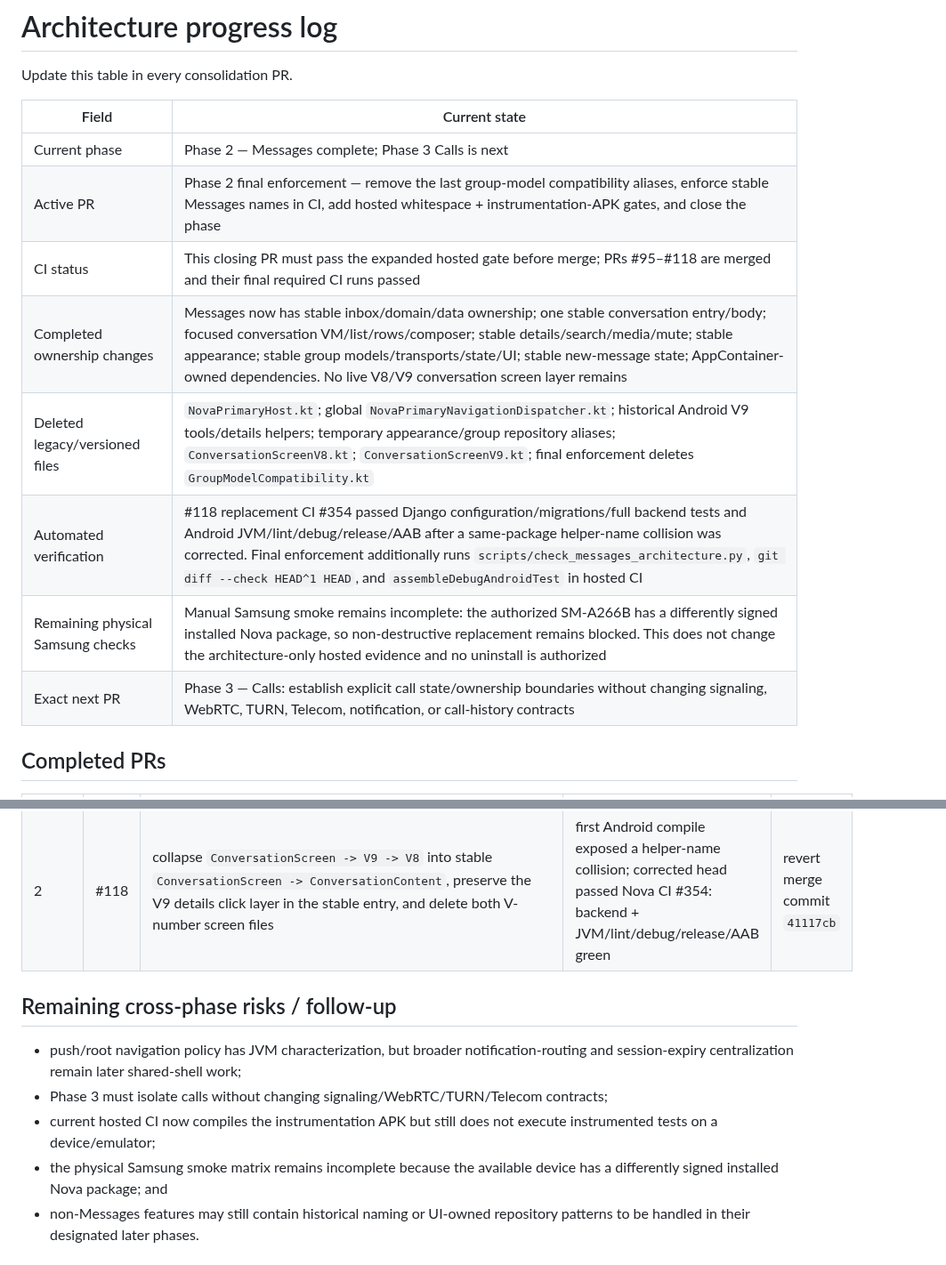
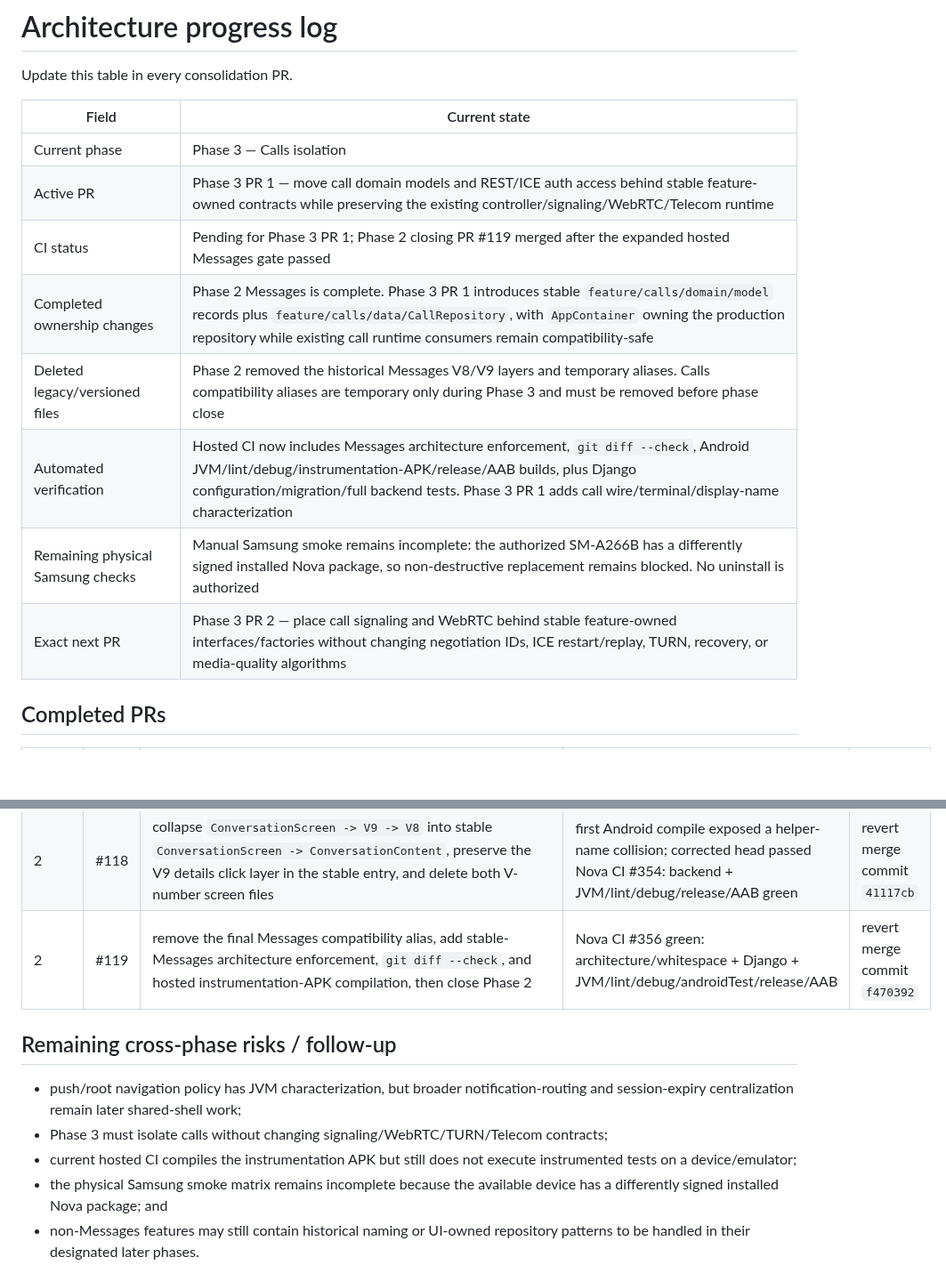
Before and after one commit to omarkhair-labs/nova, a Markdown page: docs/architecture/PROGRESS.md, 2 parts joined by grey strips. Shown at 89% size. Rendered like a GitHub page; blank space fills up the shorter version.

Commit message:
Phase 3: record call domain/data ownership slice

```diff
--- a/docs/architecture/PROGRESS.md
+++ b/docs/architecture/PROGRESS.md
@@ -4,14 +4,14 @@ Update this table in every consolidation PR.
 
 | Field | Current state |
 |---|---|
-| Current phase | Phase 2 — Messages complete; Phase 3 Calls is next |
-| Active PR | Phase 2 final enforcement — remove the last group-model compatibility aliases, enforce stable Messages names in CI, add hosted whitespace + instrumentation-APK gates, and close the phase |
-| CI status | This closing PR must pass the expanded hosted gate before merge; PRs #95–#118 are merged and their final required CI runs passed |
-| Completed ownership changes | Messages now has stable inbox/domain/data ownership; one stable conversation entry/body; focused conversation VM/list/rows/composer; stable details/search/media/mute; stable appearance; stable group models/transports/state/UI; stable new-message state; AppContainer-owned dependencies. No live V8/V9 conversation screen layer remains |
-| Deleted legacy/versioned files | `NovaPrimaryHost.kt`; global `NovaPrimaryNavigationDispatcher.kt`; historical Android V9 tools/details helpers; temporary appearance/group repository aliases; `ConversationScreenV8.kt`; `ConversationScreenV9.kt`; final enforcement deletes `GroupModelCompatibility.kt` |
-| Automated verification | #118 replacement CI #354 passed Django configuration/migrations/full backend tests and Android JVM/lint/debug/release/AAB after a same-package helper-name collision was corrected. Final enforcement additionally runs `scripts/check_messages_architecture.py`, `git diff --check HEAD^1 HEAD`, and `assembleDebugAndroidTest` in hosted CI |
-| Remaining physical Samsung checks | Manual Samsung smoke remains incomplete: the authorized SM-A266B has a differently signed installed Nova package, so non-destructive replacement remains blocked. This does not change the architecture-only hosted evidence and no uninstall is authorized |
-| Exact next PR | Phase 3 — Calls: establish explicit call state/ownership boundaries without changing signaling, WebRTC, TURN, Telecom, notification, or call-history contracts |
+| Current phase | Phase 3 — Calls isolation |
+| Active PR | Phase 3 PR 1 — move call domain models and REST/ICE auth access behind stable feature-owned contracts while preserving the existing controller/signaling/WebRTC/Telecom runtime |
+| CI status | Pending for Phase 3 PR 1; Phase 2 closing PR #119 merged after the expanded hosted Messages gate passed |
+| Completed ownership changes | Phase 2 Messages is complete. Phase 3 PR 1 introduces stable `feature/calls/domain/model` records plus `feature/calls/data/CallRepository`, with `AppContainer` owning the production repository while existing call runtime consumers remain compatibility-safe |
+| Deleted legacy/versioned files | Phase 2 removed the historical Messages V8/V9 layers and temporary aliases. Calls compatibility aliases are temporary only during Phase 3 and must be removed before phase close |
+| Automated verification | Hosted CI now includes Messages architecture enforcement, `git diff --check`, Android JVM/lint/debug/instrumentation-APK/release/AAB builds, plus Django configuration/migration/full backend tests. Phase 3 PR 1 adds call wire/terminal/display-name characterization |
+| Remaining physical Samsung checks | Manual Samsung smoke remains incomplete: the authorized SM-A266B has a differently signed installed Nova package, so non-destructive replacement remains blocked. No uninstall is authorized |
+| Exact next PR | Phase 3 PR 2 — place call signaling and WebRTC behind stable feature-owned interfaces/factories without changing negotiation IDs, ICE restart/replay, TURN, recovery, or media-quality algorithms |
 
 ## Completed PRs
 
@@ -41,11 +41,12 @@ Update this table in every consolidation PR.
 | 2 | #116 | move add-members/new-group people search, selection, submission and terminal effects into stable group state owners; add AppContainer-owned group people lookup; delete historical group repository aliases | Blacksmith backend and Android jobs green; group picker JVM characterization plus lint/debug/release/AAB green | revert merge commit `31b485b` |
 | 2 | #117 | move new-message people search/open-conversation async orchestration and terminal effects into dialog-scoped `NewMessageViewModel` using AppContainer-owned dependencies | Blacksmith backend and Android jobs green; new-message JVM characterization plus lint/debug/release/AAB green | revert merge commit `a5e1670` |
 | 2 | #118 | collapse `ConversationScreen -> V9 -> V8` into stable `ConversationScreen -> ConversationContent`, preserve the V9 details click layer in the stable entry, and delete both V-number screen files | first Android compile exposed a helper-name collision; corrected head passed Nova CI #354: backend + JVM/lint/debug/release/AAB green | revert merge commit `41117cb` |
+| 2 | #119 | remove the final Messages compatibility alias, add stable-Messages architecture enforcement, `git diff --check`, and hosted instrumentation-APK compilation, then close Phase 2 | Nova CI #356 green: architecture/whitespace + Django + JVM/lint/debug/androidTest/release/AAB | revert merge commit `f470392` |
 
 ## Remaining cross-phase risks / follow-up
 
 - push/root navigation policy has JVM characterization, but broader notification-routing and session-expiry centralization remain later shared-shell work;
 - Phase 3 must isolate calls without changing signaling/WebRTC/TURN/Telecom contracts;
-- current hosted CI now compiles the instrumentation APK but still does not execute instrumented tests on a device/emulator;
+- current hosted CI compiles the instrumentation APK but still does not execute instrumented tests on a device/emulator;
 - the physical Samsung smoke matrix remains incomplete because the available device has a differently signed installed Nova package; and
 - non-Messages features may still contain historical naming or UI-owned repository patterns to be handled in their designated later phases.
```
